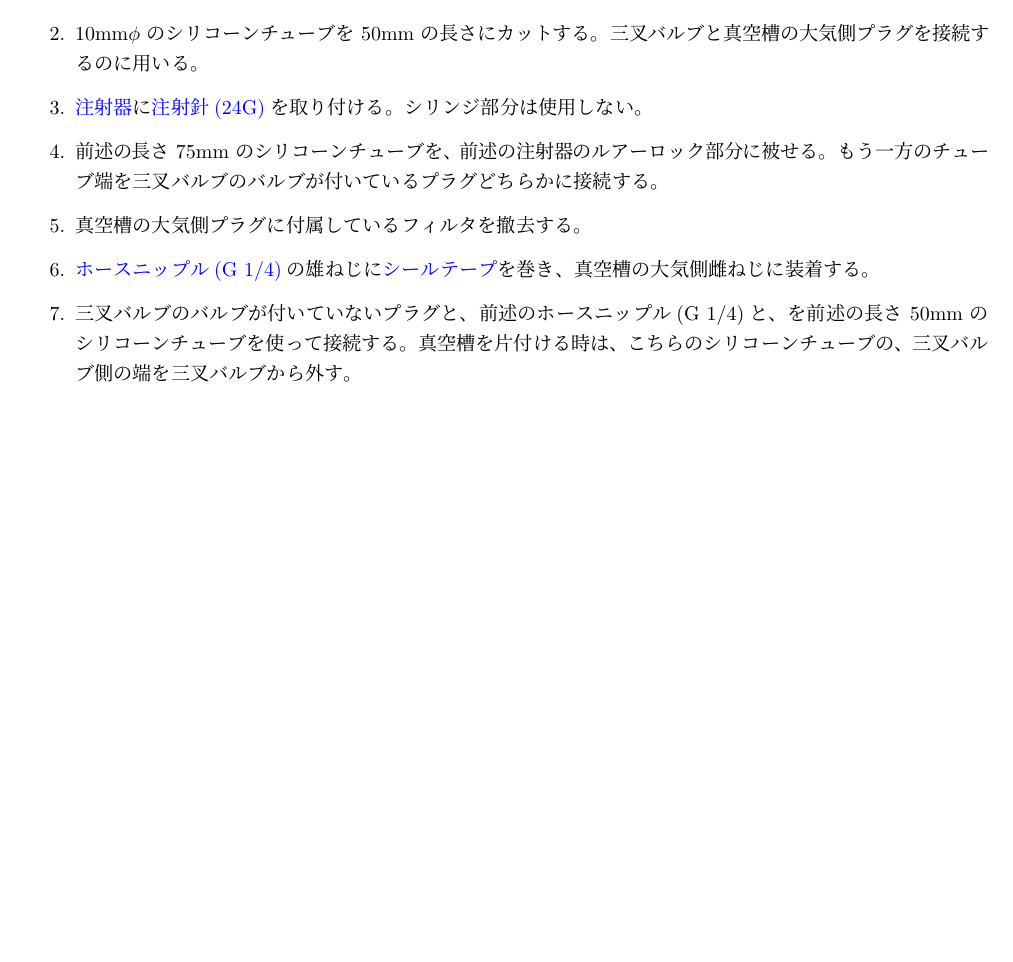
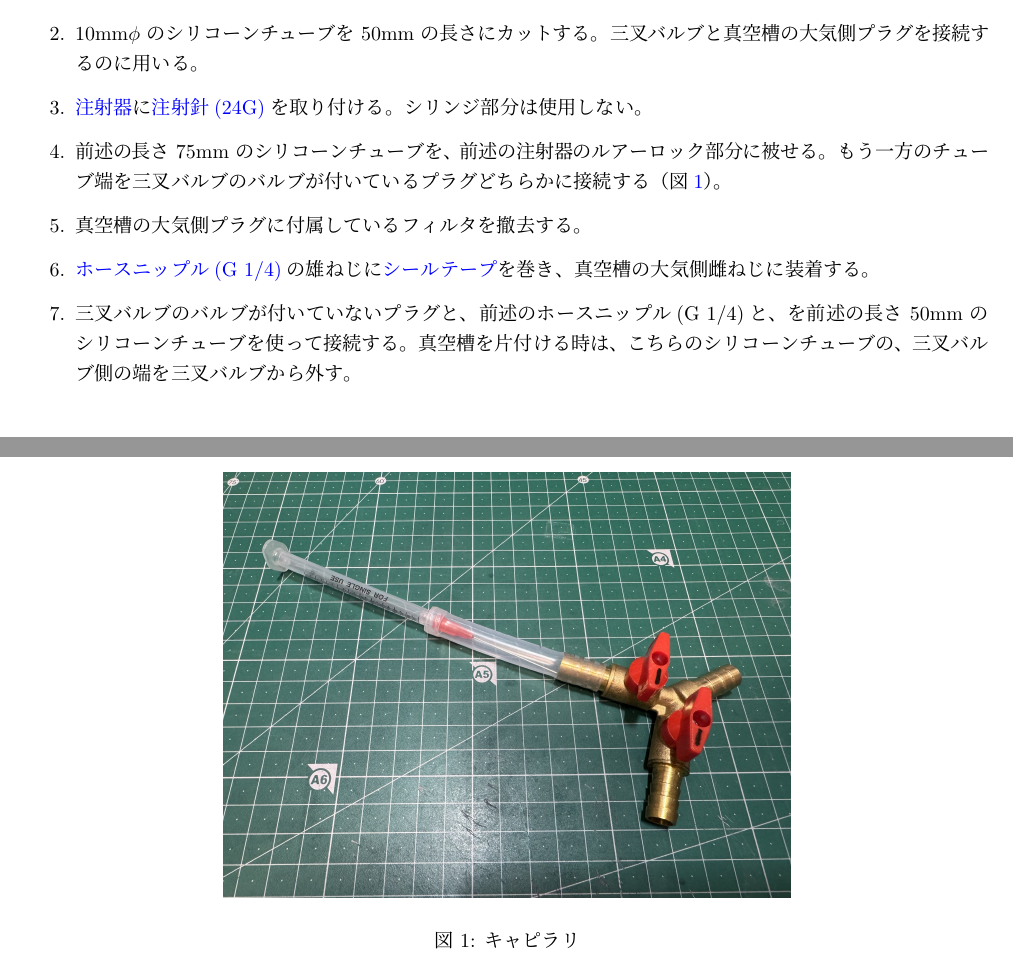
Before and after one commit to kbinani/how-to-make-angel-ring-1, a LaTeX document (main.tex): part of page 6 of 7 before the commit and two parts of pages 6 and 7 of 8 after it, the two joined at a grey line, cut so that both start at the same text, the shorter picture padded with empty space. Compiled offline with upLaTeX and dvipdfmx.

Commit message:
feat: キャピラリの画像を掲載

```diff
--- a/main.tex
+++ b/main.tex
@@ -1,4 +1,4 @@
-\documentclass[uplatex]{ujreport}
+\documentclass[uplatex,dvipdfmx]{ujreport}
 \usepackage[dvipdfmx]{graphicx,color}
 \usepackage[dvipdfmx]{hyperref}
 \usepackage[dvipdfmx]{attachfile2}
@@ -7,6 +7,7 @@
 \usepackage{titlesec}
 \usepackage{etoolbox}
 \usepackage{pxjahyper}
+\usepackage{chngcntr}
 
 \makeatletter
 \newcommand{\chklink}[2]{%
@@ -36,6 +37,7 @@
 }
 
 \setcounter{secnumdepth}{4}
+\counterwithout{figure}{chapter}
 
 \title{天使の輪っかの作り方1}
 \author{kbinani}
@@ -193,11 +195,18 @@
 	\item 10mm$ \phi $ の\chklink{label:10mmtube}{シリコーンチューブ}を 75mm の長さにカットする。\chklink{label:valve}{三叉バルブ}とキャピラリ本体を接続するのに用いる。
 	\item 10mm$ \phi $ のシリコーンチューブを 50mm の長さにカットする。三叉バルブと真空槽の大気側プラグを接続するのに用いる。
 	\item \chklink{label:syringe}{注射器}に\chklink{label:syringe_needle_red}{注射針(24G)}を取り付ける。シリンジ部分は使用しない。
-	\item 前述の長さ 75mm のシリコーンチューブを、前述の注射器のルアーロック部分に被せる。もう一方のチューブ端を三叉バルブのバルブが付いているプラグどちらかに接続する。
+	\item 前述の長さ 75mm のシリコーンチューブを、前述の注射器のルアーロック部分に被せる。もう一方のチューブ端を三叉バルブのバルブが付いているプラグどちらかに接続する（図\ref{fig:capillary}）。
 	\item 真空槽の大気側プラグに付属しているフィルタを撤去する。
 	\item \chklink{label:hose_nipple9mm}{ホースニップル(G 1/4)}の雄ねじに\chklink{label:seal_tape}{シールテープ}を巻き、真空槽の大気側雌ねじに装着する。
 	\item 三叉バルブのバルブが付いていないプラグと、前述のホースニップル(G 1/4)と、を前述の長さ 50mm のシリコーンチューブを使って接続する。真空槽を片付ける時は、こちらのシリコーンチューブの、三叉バルブ側の端を三叉バルブから外す。
 \end{enumerate}
+
+\begin{figure}[htbp]
+\centering
+\includegraphics[width=100mm]{./img/capillary.jpeg}
+\caption{キャピラリ}
+\label{fig:capillary}
+\end{figure}
 
 \chapter{調達}
 \begin{tabular}{lll} \hline
```
Also changed, not shown: img/capillary.jpeg (added).
